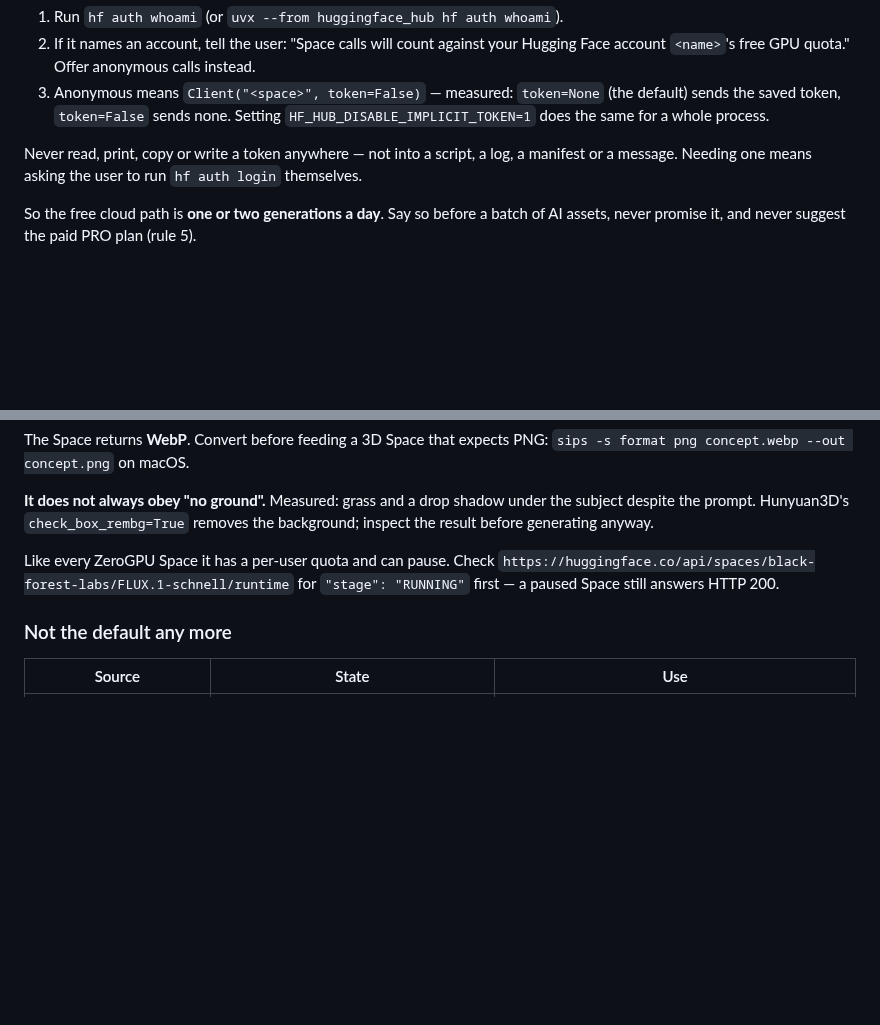
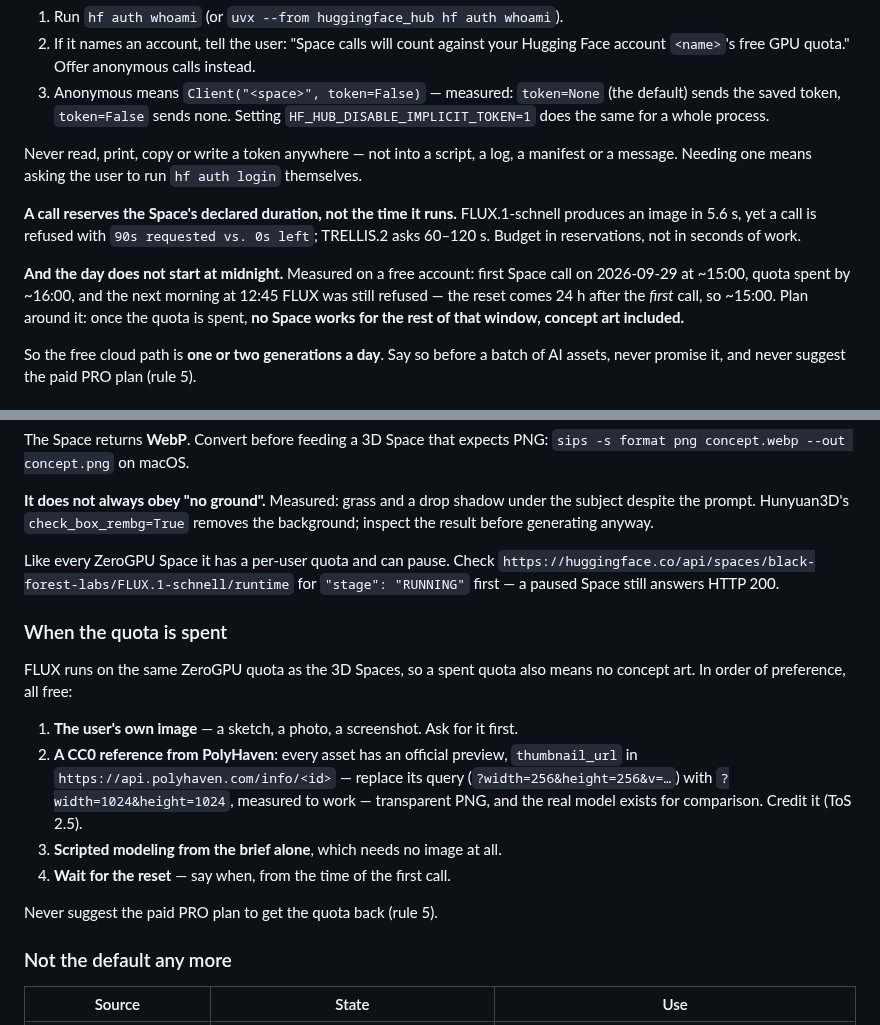
Before and after one commit to elithril/blender-kiln, a Markdown page: references/ai-generation.md, 2 parts joined by grey strips. GitHub-like rendering; blank space fills up the shorter version.

Commit message:
Document how the free GPU quota actually runs out, and what to do then
Measured on 2026-09-30: FLUX.1-schnell was refused with '90s requested
vs. 0s left' - a call reserves the Space's declared duration, not the
5.6 s it runs - and the quota spent the previous afternoon was still
gone at 12:45, since it resets 24 h after the first call. A spent quota
also blocks concept art, so the reference lists free fallbacks in order:
the user's image, a PolyHaven CC0 preview (URL form verified), scripted
modeling from the brief, or waiting for the stated reset time.

Co-Authored-By: Claude Opus 5.5 <noreply@anthropic.com>

```diff
--- a/references/ai-generation.md
+++ b/references/ai-generation.md
@@ -270,6 +270,16 @@ Never read, print, copy or write a token anywhere — not into a script, a log,
 manifest or a message. Needing one means asking the user to run `hf auth login`
 themselves.
 
+**A call reserves the Space's declared duration, not the time it runs.** FLUX.1-schnell
+produces an image in 5.6 s, yet a call is refused with `90s requested vs. 0s left`;
+TRELLIS.2 asks 60–120 s. Budget in reservations, not in seconds of work.
+
+**And the day does not start at midnight.** Measured on a free account: first Space
+call on 2026-09-29 at ~15:00, quota spent by ~16:00, and the next morning at 12:45
+FLUX was still refused — the reset comes 24 h after the *first* call, so ~15:00.
+Plan around it: once the quota is spent, **no Space works for the rest of that
+window, concept art included.**
+
 So the free cloud path is **one or two generations a day**. Say so before a batch
 of AI assets, never promise it, and never suggest the paid PRO plan (rule 5).
 
@@ -329,6 +339,21 @@ Like every ZeroGPU Space it has a per-user quota and can pause. Check
 `https://huggingface.co/api/spaces/black-forest-labs/FLUX.1-schnell/runtime`
 for `"stage": "RUNNING"` first — a paused Space still answers HTTP 200.
 
+### When the quota is spent
+
+FLUX runs on the same ZeroGPU quota as the 3D Spaces, so a spent quota also means
+no concept art. In order of preference, all free:
+
+1. **The user's own image** — a sketch, a photo, a screenshot. Ask for it first.
+2. **A CC0 reference from PolyHaven**: every asset has an official preview,
+   `thumbnail_url` in `https://api.polyhaven.com/info/<id>` — replace its query
+   (`?width=256&height=256&v=…`) with `?width=1024&height=1024`, measured to work —
+   transparent PNG, and the real model exists for comparison. Credit it (ToS 2.5).
+3. **Scripted modeling from the brief alone**, which needs no image at all.
+4. **Wait for the reset** — say when, from the time of the first call.
+
+Never suggest the paid PRO plan to get the quota back (rule 5).
+
 ### Not the default any more
 
 | Source | State | Use |
```
Also changed, not shown: CHANGELOG.md (+5 -1 lines).
